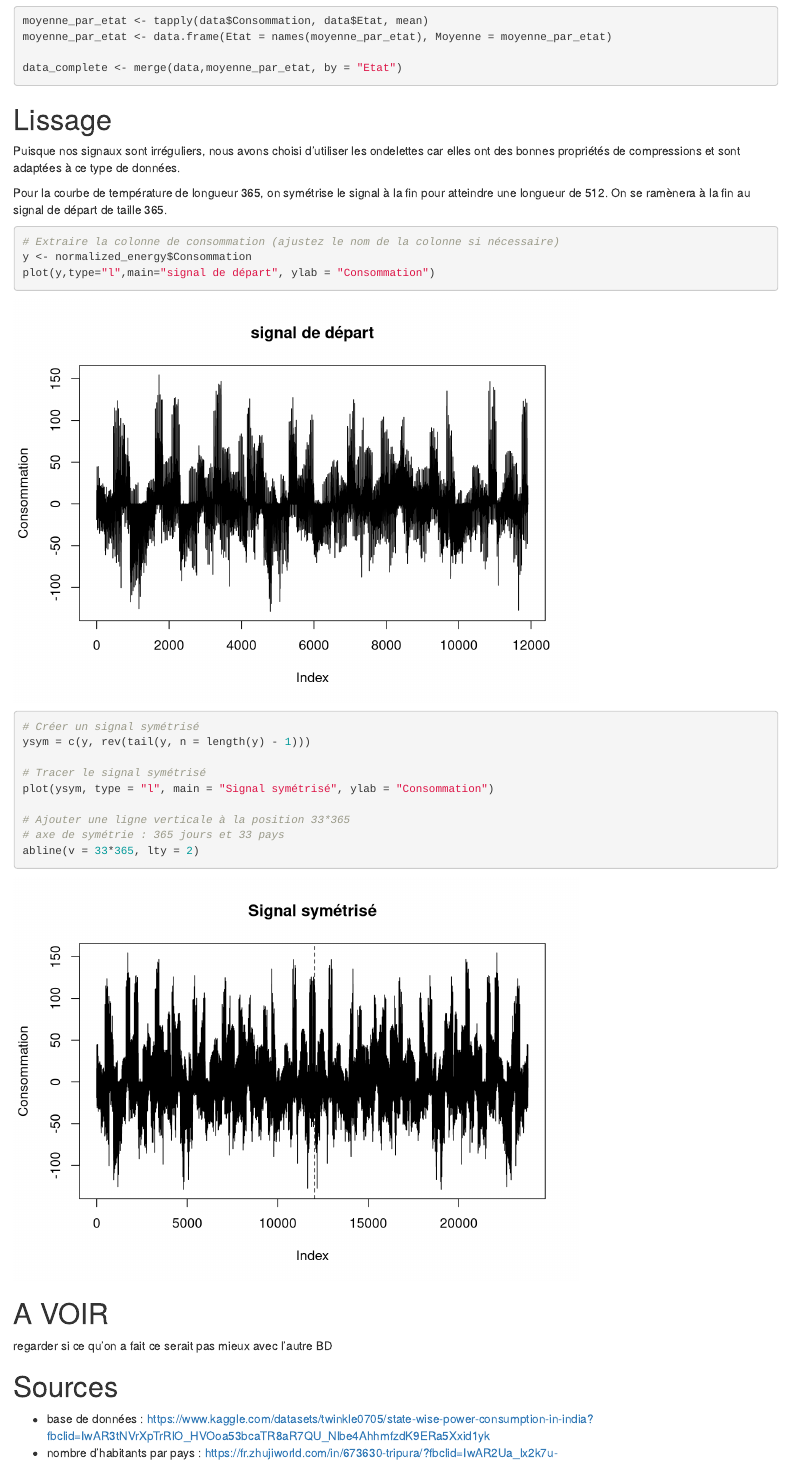
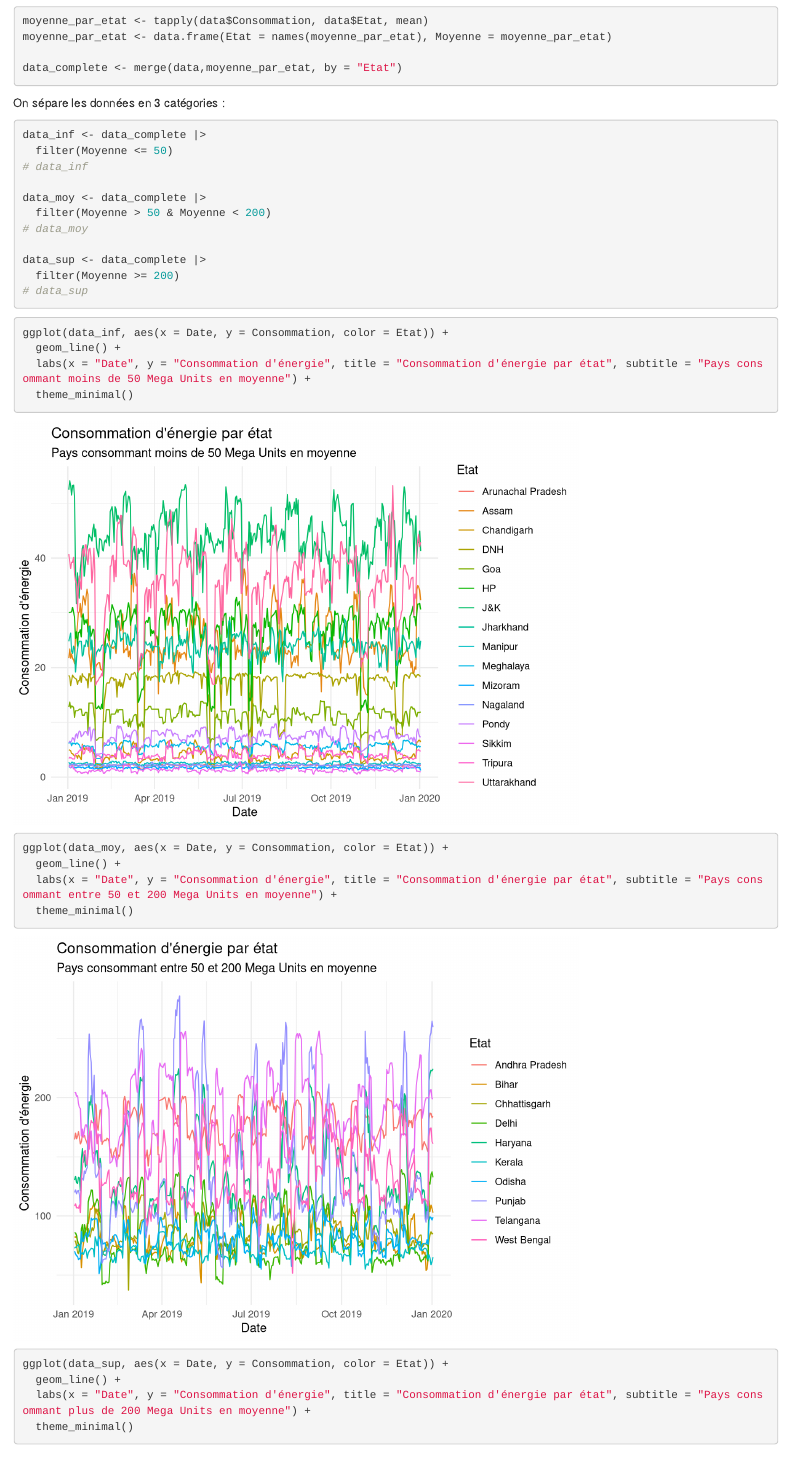
Before and after one commit to marieguib2/M2_projet_signal, an R Markdown document (Projet_CHESNAIS_GUIBERT.Rmd): the page in a window 1100 px wide, from 3260 px down before the commit and from 3280 px down after it, so that both start at the same text. Rendered offline with R 4.5, knitr and Pandoc, with nearby package versions.

Commit message:
représentation graphique

````diff
--- a/Projet_CHESNAIS_GUIBERT.Rmd
+++ b/Projet_CHESNAIS_GUIBERT.Rmd
@@ -116,10 +119,38 @@
 data_complete <- merge(data,moyenne_par_etat, by = "Etat")
 ```
 
+On sépare les données en 3 catégories :
+
 ```{r}
+data_inf <- data_complete |>
+  filter(Moyenne <= 50)
+# data_inf
 
+data_moy <- data_complete |>
+  filter(Moyenne > 50 & Moyenne < 200)
+# data_moy
+
+data_sup <- data_complete |>
+  filter(Moyenne >= 200)
+# data_sup
 ```
 
+```{r}
+ggplot(data_inf, aes(x = Date, y = Consommation, color = Etat)) +
+  geom_line() +
+  labs(x = "Date", y = "Consommation d'énergie", title = "Consommation d'énergie par état", subtitle = "Pays consommant moins de 50 Mega Units en moyenne") +
+  theme_minimal()
+
+ggplot(data_moy, aes(x = Date, y = Consommation, color = Etat)) +
+  geom_line() +
+  labs(x = "Date", y = "Consommation d'énergie", title = "Consommation d'énergie par état", subtitle = "Pays consommant entre 50 et 200 Mega Units en moyenne") +
+  theme_minimal()
+
+ggplot(data_sup, aes(x = Date, y = Consommation, color = Etat)) +
+  geom_line() +
+  labs(x = "Date", y = "Consommation d'énergie", title = "Consommation d'énergie par état", subtitle = "Pays consommant plus de 200 Mega Units en moyenne") +
+  theme_minimal()
+```
 
 
 
````
Also changed, not shown: Projet_CHESNAIS_GUIBERT.nb.html, Projet_CHESNAIS_GUIBERT.Rmd (3 more changed lines).
